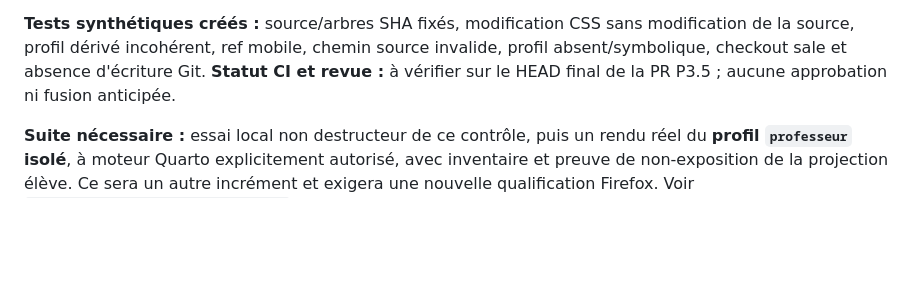
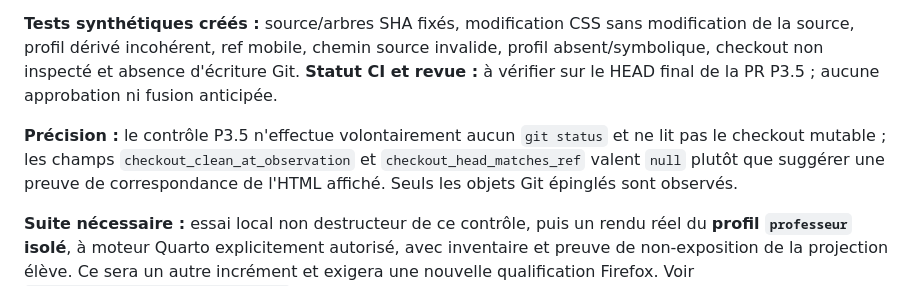
Before and after one commit to djibian/alliage, a Markdown page: docs/IMPLEMENTATION_STATE.md, the part around the change. GitHub-like rendering; blank space fills up the shorter version.

Commit message:
docs(status): clarify no git status, no checkout/browser binding evidence in P3.5

```diff
--- a/docs/IMPLEMENTATION_STATE.md
+++ b/docs/IMPLEMENTATION_STATE.md
@@ -354,9 +354,11 @@ rattachement navigateur, la confidentialité des rendus ou le déploiement élè
 
 **Tests synthétiques créés :** source/arbres SHA fixés, modification CSS
 sans modification de la source, profil dérivé incohérent, ref mobile,
-chemin source invalide, profil absent/symbolique, checkout sale et absence
+chemin source invalide, profil absent/symbolique, checkout non inspecté et absence
 d'écriture Git. **Statut CI et revue :** à vérifier sur le HEAD final
 de la PR P3.5 ; aucune approbation ni fusion anticipée.
+
+**Précision :** le contrôle P3.5 n'effectue volontairement aucun `git status` et ne lit pas le checkout mutable ; les champs `checkout_clean_at_observation` et `checkout_head_matches_ref` valent `null` plutôt que suggérer une preuve de correspondance de l'HTML affiché. Seuls les objets Git épinglés sont observés.
 
 **Suite nécessaire :** essai local non destructeur de ce contrôle, puis
 un rendu réel du **profil `professeur` isolé**, à moteur Quarto explicitement
```
